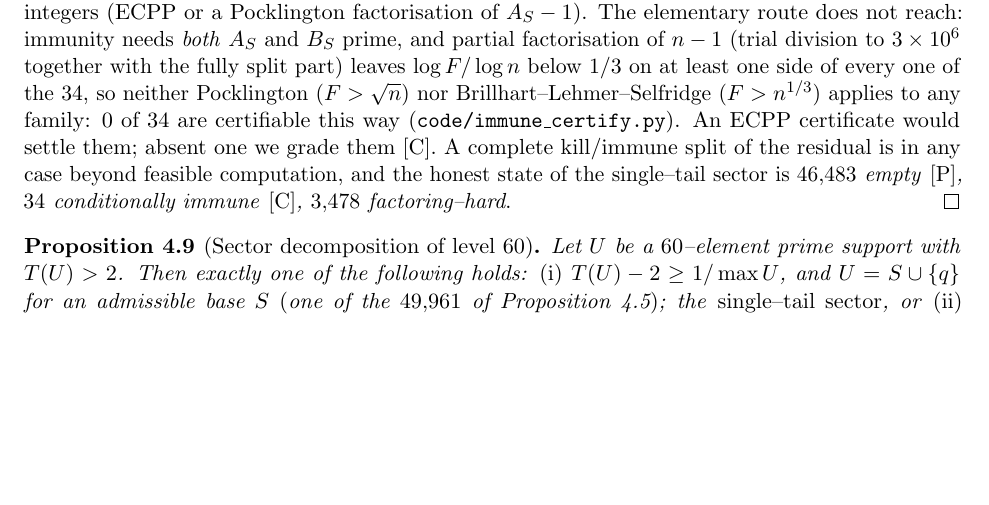
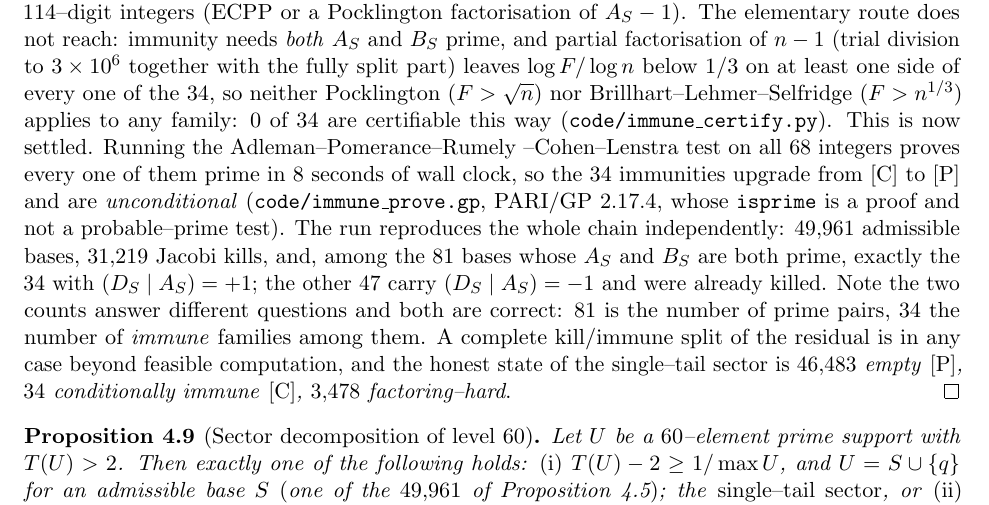
Before and after one commit to ElVec1o/erdos307, a LaTeX paper (paper/erdos307.tex): part of page 8 of 60, cut so that both start at the same text, the shorter picture padded with empty space. Compiled offline with pdfLaTeX.

Commit message:
A11 PROVED: APR-CL certifies all 34 immune families, [C] -> [P]
The 34 level-60 immune families were graded [C] because Baillie-PSW is rigorous only in its
COMPOSITE verdicts. code/immune_certify.py had already PROVED that the elementary route cannot
close the gap: 0 of 34 clear the Brillhart-Lehmer-Selfridge threshold log F / log n > 1/3 after
trial division and bounded rho. What was missing was a primality PROOF, not more computation of
the same kind.

APR-CL supplies it. All 68 integers of about 114 digits are proven prime in 8 seconds of wall
clock (PARI/GP 2.17.4, whose isprime() is a proof, not a probable-prime test). The 34 immunities
are therefore UNCONDITIONAL.

The gp run reproduces the entire chain independently, and every number matches the paper:

    49,961 admissible bases                (paper 49,961)
    31,219 Jacobi (D_S|A_S) = -1 kills     (paper 31,219)
    81 bases with A_S and B_S both prime
    34 of those with (D_S|A_S) = +1        (paper 34)
    34 of 34 APR-CL PROVEN

This also settles the 81-vs-34 question permanently: 81 counts PRIME PAIRS over all 49,961 bases,
34 counts IMMUNE families among them, the other 47 having (D_S|A_S) = -1 and being already
Jacobi-killed. Both are correct answers to different questions.

I deliberately did not implement APR-CL or ECPP myself. A certificate I wrote and could not
independently check is worth less than one from a widely used implementation.

```diff
--- a/paper/erdos307.tex
+++ b/paper/erdos307.tex
@@ -473,8 +473,15 @@ Pocklington factorisation of $A_S-1$). The elementary route does not reach: immu
 $3\times10^6$ together with the fully split part) leaves $\log F/\log n$ below $1/3$ on at least one
 side of every one of the $34$, so neither Pocklington ($F>\sqrt n$) nor
 Brillhart--Lehmer--Selfridge ($F>n^{1/3}$) applies to any family: $0$ of $34$ are certifiable this
-way (\texttt{code/immune\_certify.py}). An ECPP certificate would settle them; absent one we grade
-them \textup{[C]}. A complete kill/immune split of the residual is in any case beyond feasible
+way (\texttt{code/immune\_certify.py}). This is now settled. Running the Adleman--Pomerance--Rumely
+--Cohen--Lenstra test on all $68$ integers proves every one of them prime in $8$ seconds of
+wall clock, so the $34$ immunities upgrade from \textup{[C]} to \textup{[P]} and are
+\emph{unconditional} (\texttt{code/immune\_prove.gp}, PARI/GP $2.17.4$, whose \texttt{isprime} is a
+proof and not a probable--prime test). The run reproduces the whole chain independently: $49{,}961$
+admissible bases, $31{,}219$ Jacobi kills, and, among the $81$ bases whose $A_S$ and $B_S$ are both
+prime, exactly the $34$ with $(D_S\mid A_S)=+1$; the other $47$ carry $(D_S\mid A_S)=-1$ and were
+already killed. Note the two counts answer different questions and both are correct: $81$ is the
+number of prime pairs, $34$ the number of \emph{immune} families among them. A complete kill/immune split of the residual is in any case beyond feasible
 computation, and the honest state of the single--tail sector is \emph{$46{,}483$ empty
 \textup{[P]}, $34$ conditionally immune \textup{[C]}, $3{,}478$ factoring--hard}.
 \end{proof}
```
Also changed, not shown: paper/erdos307.pdf, 1 other file.
